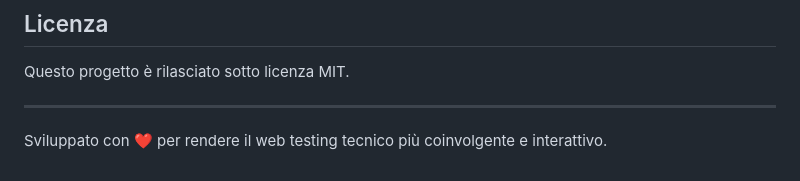
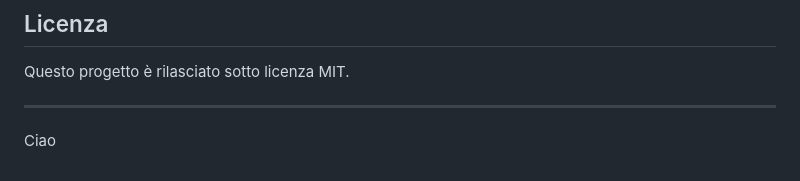
Before and after one commit to GallettoIT/SiteWar, a Markdown page: README.md, the part around the change. GitHub-like rendering.

```diff
--- a/README.md
+++ b/README.md
@@ -173,4 +173,4 @@ Questo progetto è rilasciato sotto licenza MIT.
 
 ---
 
-Sviluppato con ❤️ per rendere il web testing tecnico più coinvolgente e interattivo.
+Ciao
```
